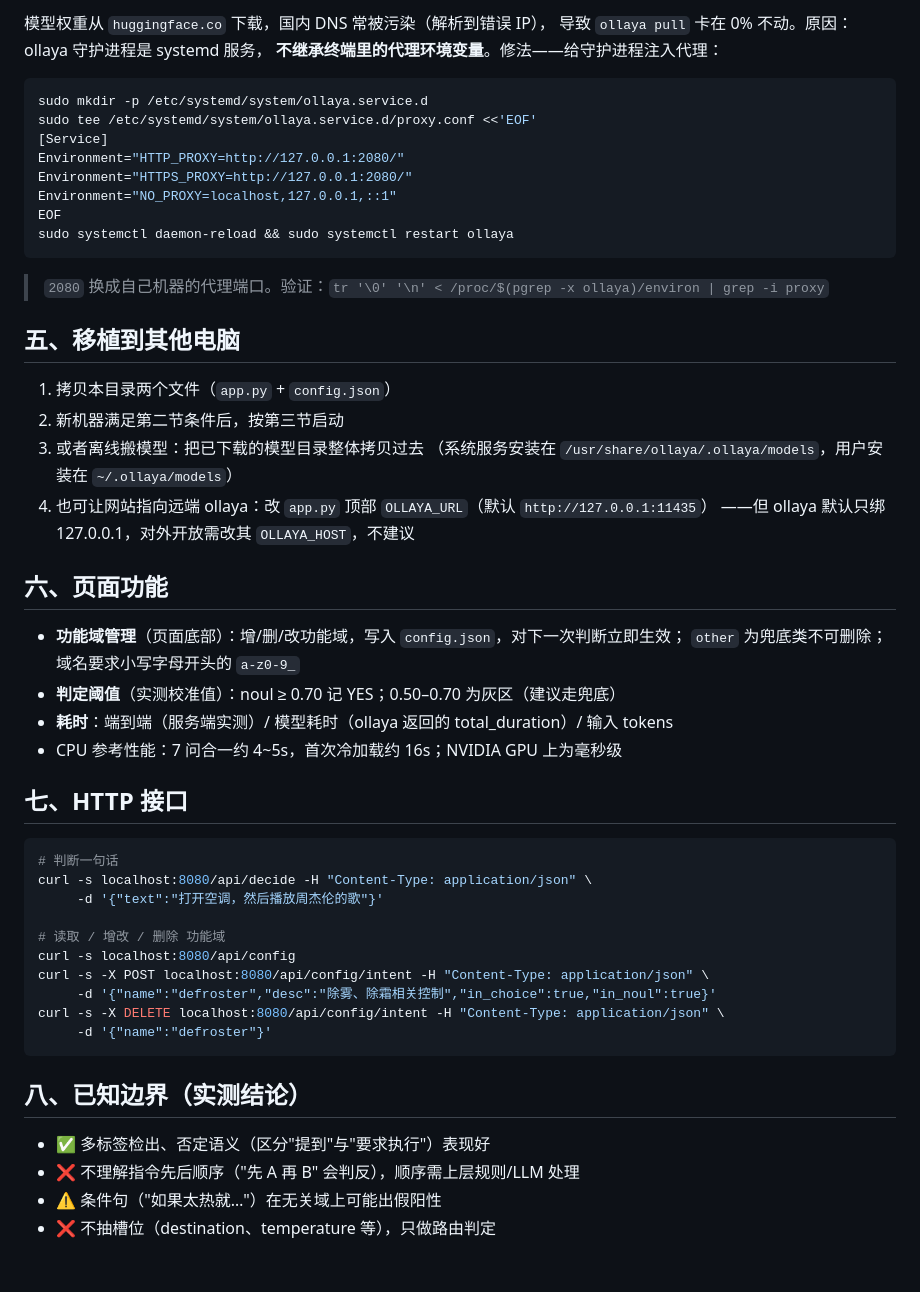
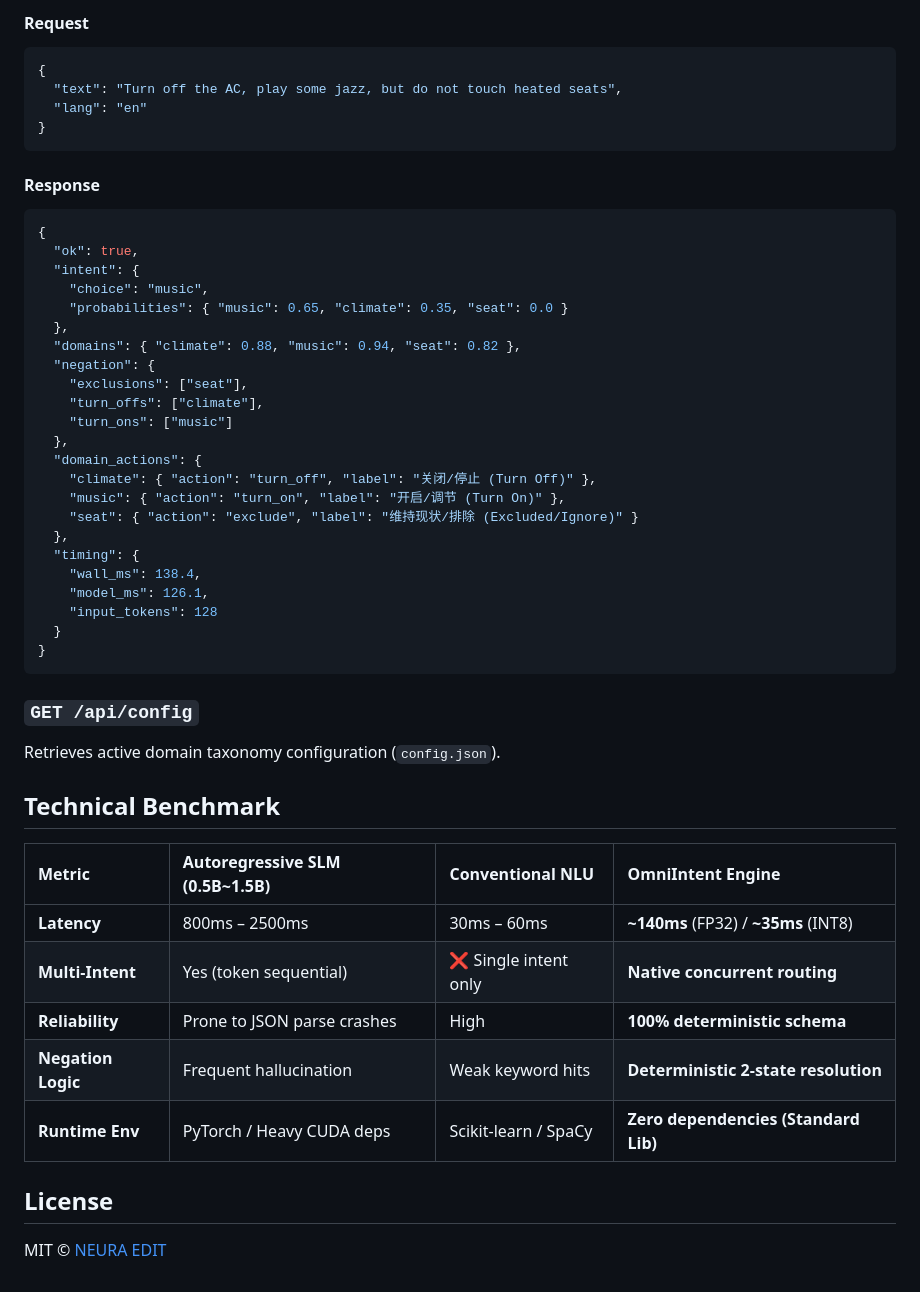
Before and after one commit to neura-edit/omni-intent, a Markdown page: README.md, the part around one of its changes. Drawn GitHub-style.

````diff
--- a/README.md
+++ b/README.md
@@ -39,56 +85,52 @@ python3 app.py                 # 监听 0.0.0.0:8080
 
-模型权重从 `huggingface.co` 下载，国内 DNS 常被污染（解析到错误 IP），
-导致 `ollaya pull` 卡在 0% 不动。原因：ollaya 守护进程是 systemd 服务，
-**不继承终端里的代理环境变量**。修法——给守护进程注入代理：
-
-```bash
-sudo mkdir -p /etc/systemd/system/ollaya.service.d
-sudo tee /etc/systemd/system/ollaya.service.d/proxy.conf <<'EOF'
-[Service]
-Environment="HTTP_PROXY=http://127.0.0.1:2080/"
-Environment="HTTPS_PROXY=http://127.0.0.1:2080/"
-Environment="NO_PROXY=localhost,127.0.0.1,::1"
-EOF
-sudo systemctl daemon-reload && sudo systemctl restart ollaya
+#### Request
+```json
+{
+  "text": "Turn off the AC, play some jazz, but do not touch heated seats",
+  "lang": "en"
+}
 ```
 
-> `2080` 换成自己机器的代理端口。验证：`tr '\0' '\n' < /proc/$(pgrep -x ollaya)/environ | grep -i proxy`
-
-## 五、移植到其他电脑
-
-1. 拷贝本目录两个文件（`app.py` + `config.json`）
-2. 新机器满足第二节条件后，按第三节启动
-3. 或者离线搬模型：把已下载的模型目录整体拷贝过去
-   （系统服务安装在 `/usr/share/ollaya/.ollaya/models`，用户安装在 `~/.ollaya/models`）
-4. 也可让网站指向远端 ollaya：改 `app.py` 顶部 `OLLAYA_URL`（默认 `http://127.0.0.1:11435`）
-   ——但 ollaya 默认只绑 127.0.0.1，对外开放需改其 `OLLAYA_HOST`，不建议
-
-## 六、页面功能
-
-- **功能域管理**（页面底部）：增/删/改功能域，写入 `config.json`，对下一次判断立即生效；
-  `other` 为兜底类不可删除；域名要求小写字母开头的 `a-z0-9_`
-- **判定阈值**（实测校准值）：noul ≥ 0.70 记 YES；0.50–0.70 为灰区（建议走兜底）
-- **耗时**：端到端（服务端实测）/ 模型耗时（ollaya 返回的 total_duration）/ 输入 tokens
-- CPU 参考性能：7 问合一约 4~5s，首次冷加载约 16s；NVIDIA GPU 上为毫秒级
-
-## 七、HTTP 接口
-
-```bash
-# 判断一句话
-curl -s localhost:8080/api/decide -H "Content-Type: application/json" \
-     -d '{"text":"打开空调，然后播放周杰伦的歌"}'
-
-# 读取 / 增改 / 删除 功能域
-curl -s localhost:8080/api/config
-curl -s -X POST localhost:8080/api/config/intent -H "Content-Type: application/json" \
-     -d '{"name":"defroster","desc":"除雾、除霜相关控制","in_choice":true,"in_noul":true}'
-curl -s -X DELETE localhost:8080/api/config/intent -H "Content-Type: application/json" \
-     -d '{"name":"defroster"}'
+#### Response
+```json
+{
+  "ok": true,
+  "intent": {
+    "choice": "music",
+    "probabilities": { "music": 0.65, "climate": 0.35, "seat": 0.0 }
+  },
+  "domains": { "climate": 0.88, "music": 0.94, "seat": 0.82 },
+  "negation": {
+    "exclusions": ["seat"],
+    "turn_offs": ["climate"],
+    "turn_ons": ["music"]
+  },
+  "domain_actions": {
+    "climate": { "action": "turn_off", "label": "关闭/停止 (Turn Off)" },
+    "music": { "action": "turn_on", "label": "开启/调节 (Turn On)" },
+    "seat": { "action": "exclude", "label": "维持现状/排除 (Excluded/Ignore)" }
+  },
+  "timing": {
+    "wall_ms": 138.4,
+    "model_ms": 126.1,
+    "input_tokens": 128
+  }
+}
 ```
 
-## 八、已知边界（实测结论）
+### `GET /api/config`
+Retrieves active domain taxonomy configuration (`config.json`).
 
-- ✅ 多标签检出、否定语义（区分"提到"与"要求执行"）表现好
-- ❌ 不理解指令先后顺序（"先 A 再 B" 会判反），顺序需上层规则/LLM 处理
-- ⚠️ 条件句（"如果太热就…"）在无关域上可能出假阳性
-- ❌ 不抽槽位（destination、temperature 等），只做路由判定
+## Technical Benchmark
+
+| Metric | Autoregressive SLM (0.5B~1.5B) | Conventional NLU | OmniIntent Engine |
+| :--- | :--- | :--- | :--- |
+| **Latency** | 800ms – 2500ms | 30ms – 60ms | **~140ms** (FP32) / **~35ms** (INT8) |
+| **Multi-Intent** | Yes (token sequential) | ❌ Single intent only | **Native concurrent routing** |
+| **Reliability** | Prone to JSON parse crashes | High | **100% deterministic schema** |
+| **Negation Logic**| Frequent hallucination | Weak keyword hits | **Deterministic 2-state resolution** |
+| **Runtime Env** | PyTorch / Heavy CUDA deps | Scikit-learn / SpaCy | **Zero dependencies (Standard Lib)** |
+
+## License
+
+MIT © [NEURA EDIT](https://github.com/neura-edit)
````
Also changed, not shown: other parts of README.md (+69 -23 lines), README.zh-CN.md (added, +136 -0 lines), assets/logo.png (added), 3 other files.
